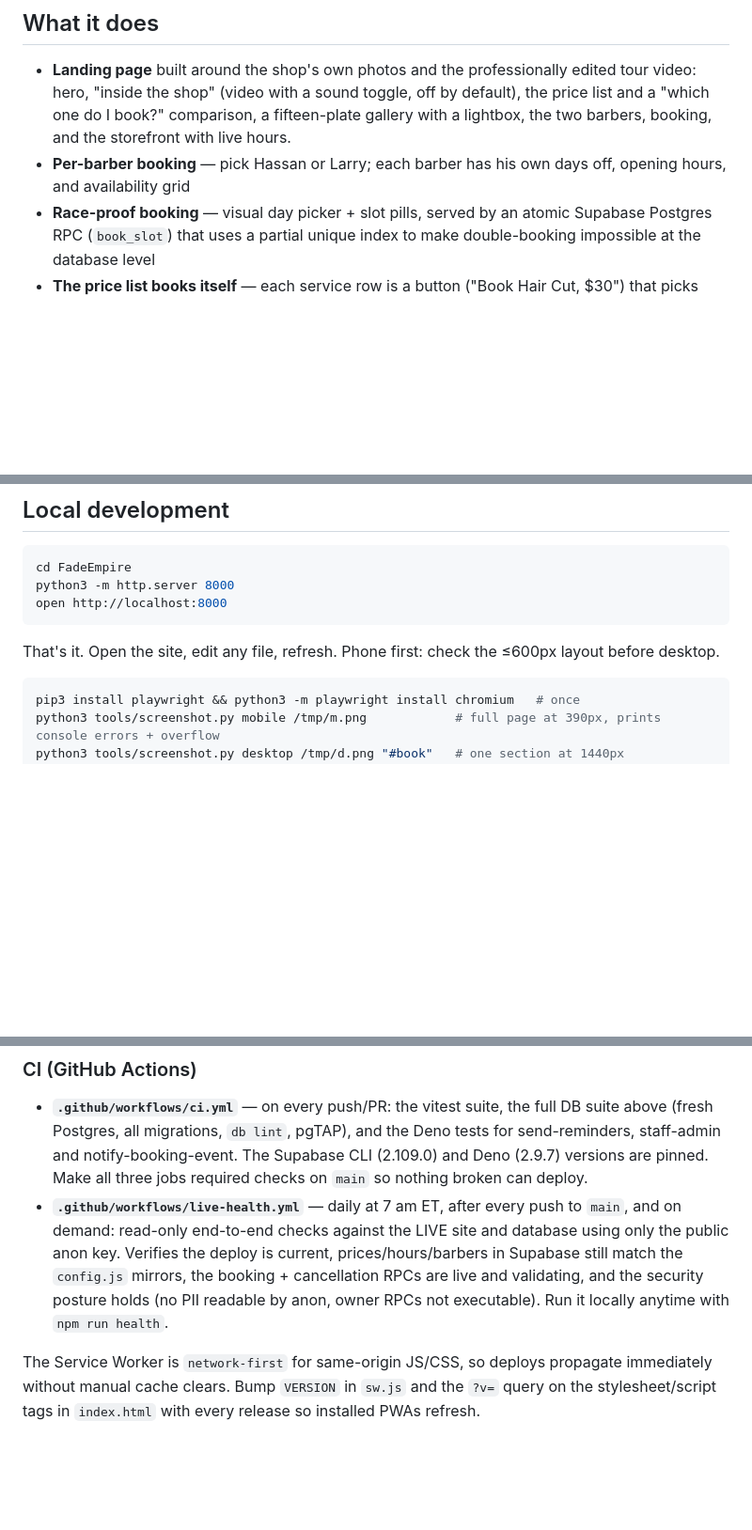
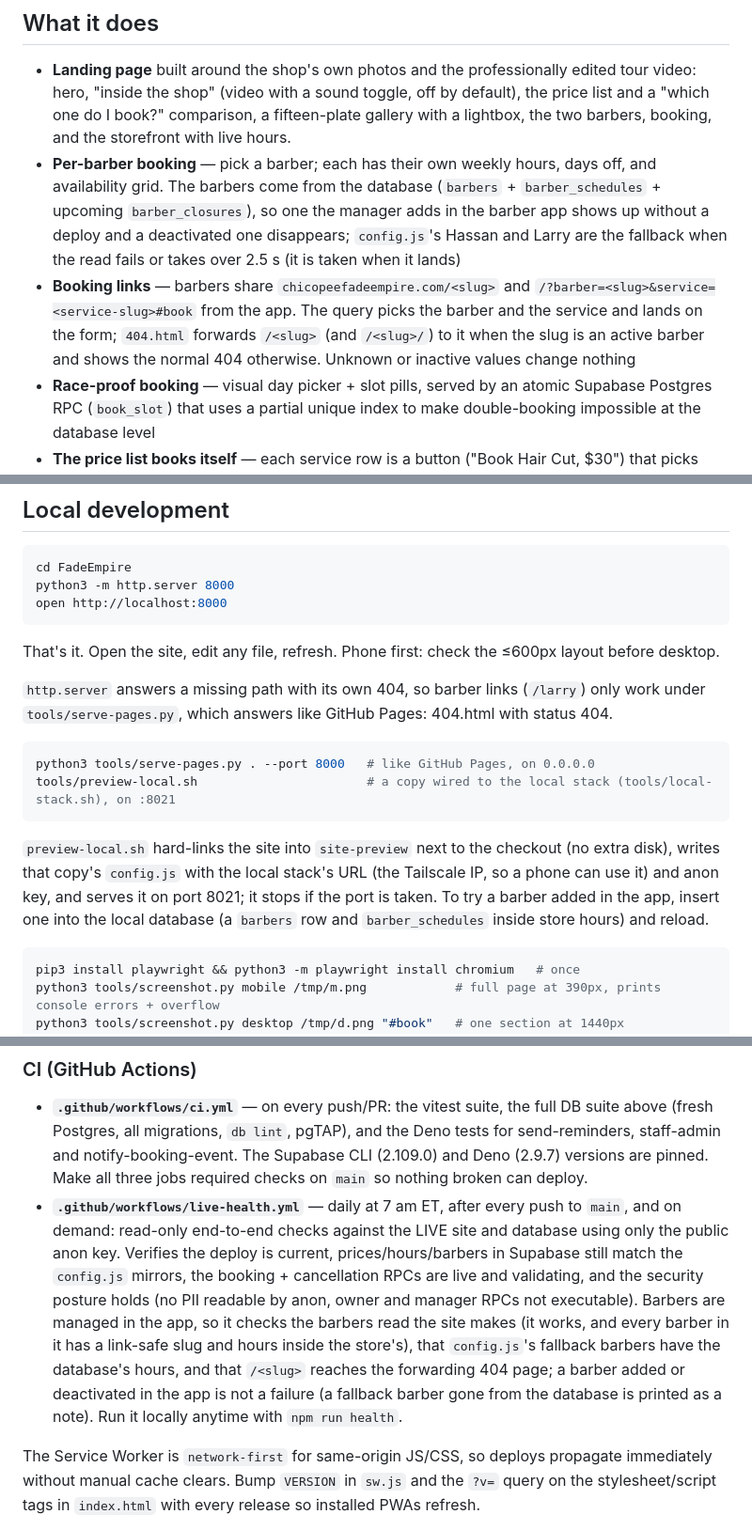
Before and after one commit to whoisaldo/FadeEmpire, a Markdown page: README.md, 3 parts joined by grey strips. Shown at 94% size. Drawn GitHub-style; blank space fills up the shorter version.

````diff
--- a/README.md
+++ b/README.md
@@ -11,7 +11,8 @@ Live: <https://chicopeefadeempire.com>
 ## What it does
 
 - **Landing page** built around the shop's own photos and the professionally edited tour video: hero, "inside the shop" (video with a sound toggle, off by default), the price list and a "which one do I book?" comparison, a fifteen-plate gallery with a lightbox, the two barbers, booking, and the storefront with live hours.
-- **Per-barber booking** — pick Hassan or Larry; each barber has his own days off, opening hours, and availability grid
+- **Per-barber booking** — pick a barber; each has their own weekly hours, days off, and availability grid. The barbers come from the database (`barbers` + `barber_schedules` + upcoming `barber_closures`), so one the manager adds in the barber app shows up without a deploy and a deactivated one disappears; `config.js`'s Hassan and Larry are the fallback when the read fails or takes over 2.5 s (it is taken when it lands)
+- **Booking links** — barbers share `chicopeefadeempire.com/<slug>` and `/?barber=<slug>&service=<service-slug>#book` from the app. The query picks the barber and the service and lands on the form; `404.html` forwards `/<slug>` (and `/<slug>/`) to it when the slug is an active barber and shows the normal 404 otherwise. Unknown or inactive values change nothing
 - **Race-proof booking** — visual day picker + slot pills, served by an atomic Supabase Postgres RPC (`book_slot`) that uses a partial unique index to make double-booking impossible at the database level
 - **The price list books itself** — each service row is a button ("Book Hair Cut, $30") that picks that service in the form and moves to the next step still to do; each add-on row ("Add Hot Towel, +$5") ticks or unticks its box the same way
 - **Group bookings** — book yourself + friends/kids in consecutive 45-minute slots, all-or-nothing transactional, duration-aware (a service longer than one slot pushes the next guest back before they start)
@@ -301,6 +308,15 @@ open http://localhost:8000
 
 That's it. Open the site, edit any file, refresh. Phone first: check the ≤600px layout before desktop.
 
+`http.server` answers a missing path with its own 404, so barber links (`/larry`) only work under `tools/serve-pages.py`, which answers like GitHub Pages: 404.html with status 404.
+
+```bash
+python3 tools/serve-pages.py . --port 8000   # like GitHub Pages, on 0.0.0.0
+tools/preview-local.sh                       # a copy wired to the local stack (tools/local-stack.sh), on :8021
+```
+
+`preview-local.sh` hard-links the site into `site-preview` next to the checkout (no extra disk), writes that copy's `config.js` with the local stack's URL (the Tailscale IP, so a phone can use it) and anon key, and serves it on port 8021; it stops if the port is taken. To try a barber added in the app, insert one into the local database (a `barbers` row and `barber_schedules` inside store hours) and reload.
+
 ```bash
 pip3 install playwright && python3 -m playwright install chromium   # once
 python3 tools/screenshot.py mobile /tmp/m.png            # full page at 390px, prints console errors + overflow
@@ -352,8 +370,14 @@ npm run test:db    # supabase db start && supabase test db
   and database using only the public anon key. Verifies the deploy is current,
   prices/hours/barbers in Supabase still match the `config.js` mirrors, the
   booking + cancellation RPCs are live and validating, and the security
-  posture holds (no PII readable by anon, owner RPCs not executable). Run it
-  locally anytime with `npm run health`.
+  posture holds (no PII readable by anon, owner and manager RPCs not
+  executable). Barbers are managed in the app, so it checks the barbers read
+  the site makes (it works, and every barber in it has a link-safe slug and
+  hours inside the store's), that `config.js`'s fallback barbers have the
+  database's hours, and that `/<slug>` reaches the forwarding 404 page; a
+  barber added or deactivated in the app is not a failure (a fallback barber
+  gone from the database is printed as a note). Run it locally anytime with
+  `npm run health`.
 
 The Service Worker is `network-first` for same-origin JS/CSS, so deploys propagate immediately without manual cache clears. Bump `VERSION` in `sw.js` and the `?v=` query on the stylesheet/script tags in `index.html` with every release so installed PWAs refresh.
 
````
Also changed, not shown: other parts of README.md (+15 -7 lines), docs/barber-app/CONTRACT.md (+4 -0 lines).
